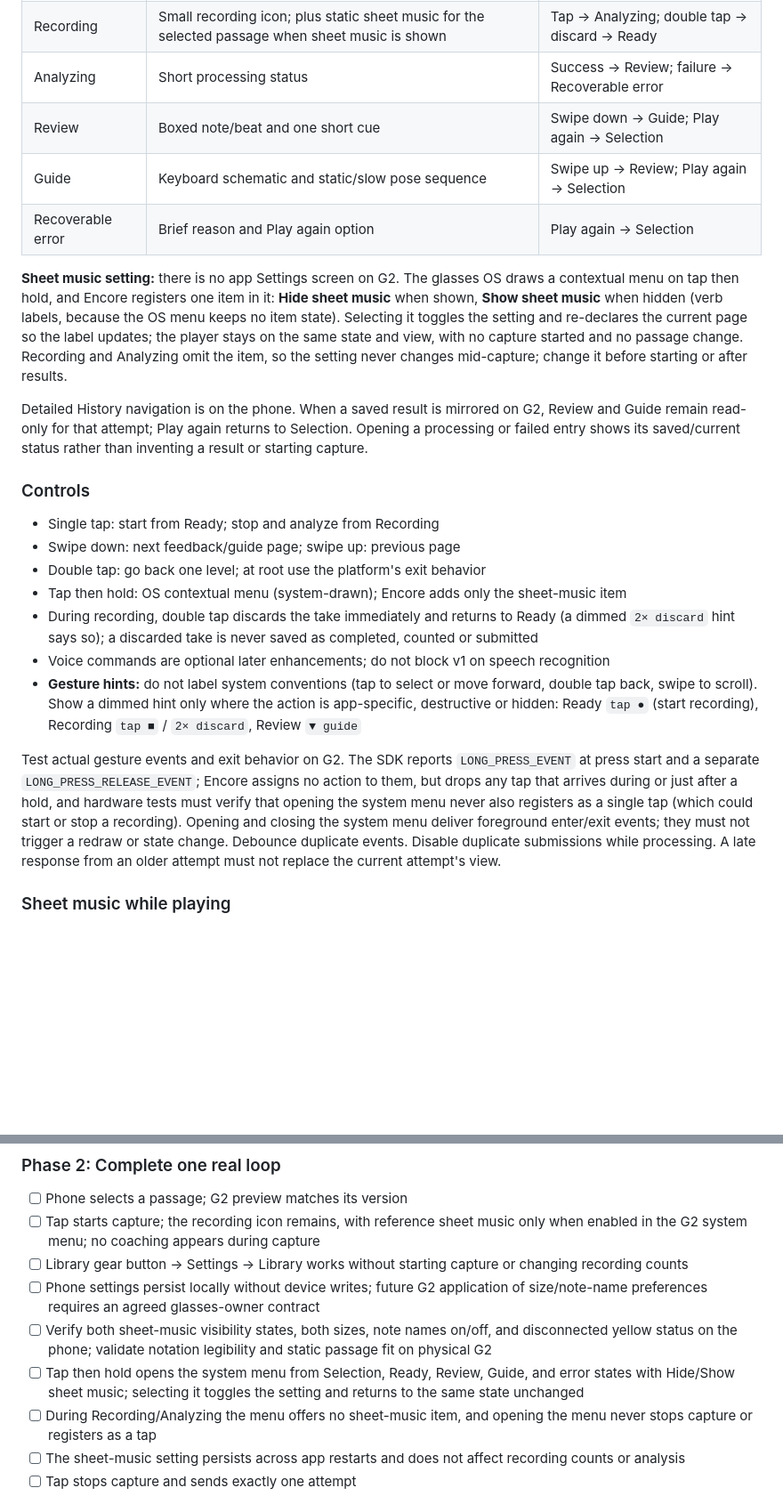
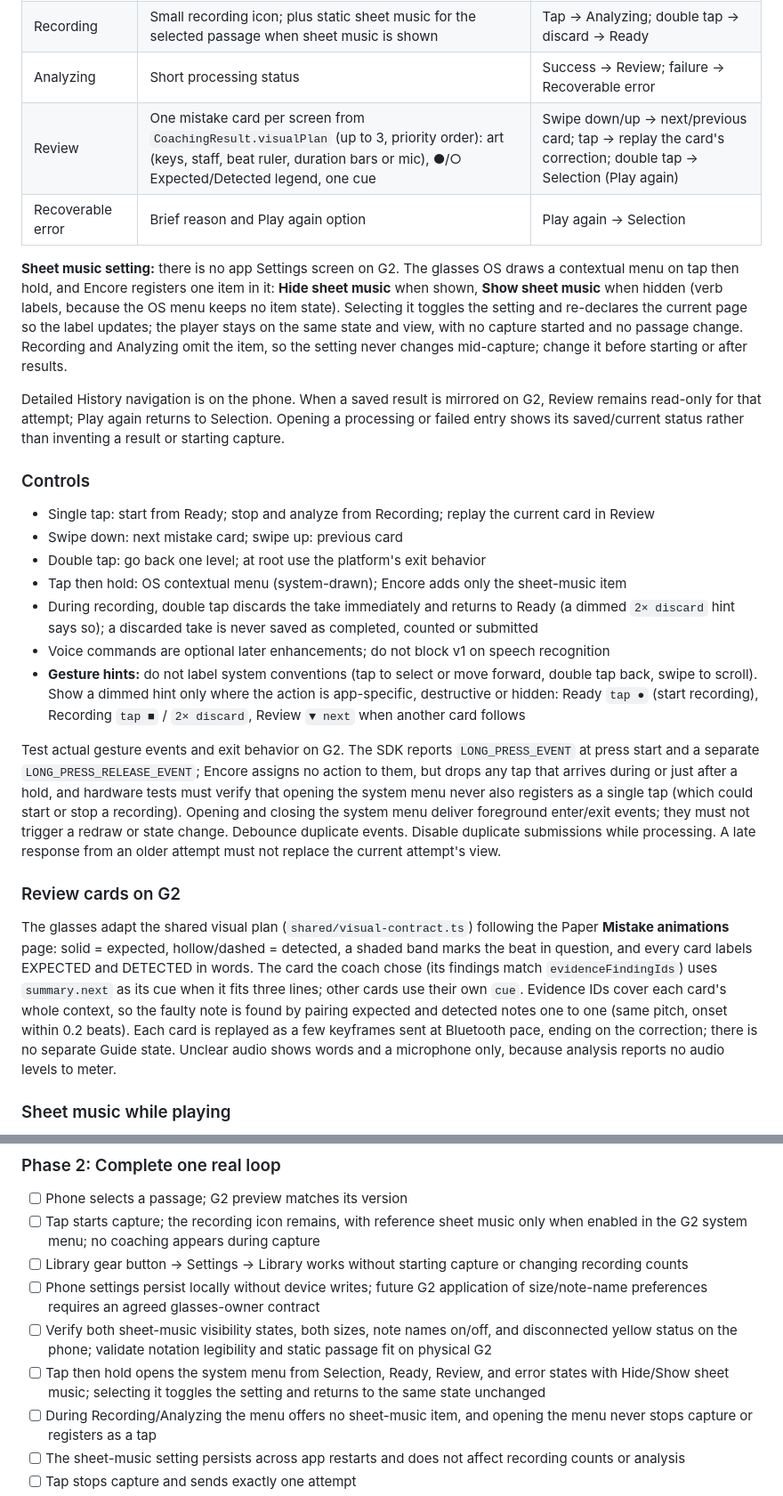
Before and after one commit to timothyouu/encore, a Markdown page: spec.md, 2 parts joined by grey strips. Shown at 89% size. Rendered like a GitHub page; blank space fills up the shorter version.

Commit message:
spec: G2 Review shows visual-plan cards; tap replays, swipe pages, no Guide state
Co-Authored-By: Claude Opus 5.5 <noreply@anthropic.com>

```diff
--- a/spec.md
+++ b/spec.md
@@ -131,25 +131,28 @@ The editable Settings design is in [G2 Mobile App in Paper](https://app.paper.de
 | Ready | Selected passage preview and start prompt | Tap → Recording; back → Selection |
 | Recording | Small recording icon; plus static sheet music for the selected passage when sheet music is shown | Tap → Analyzing; double tap → discard → Ready |
 | Analyzing | Short processing status | Success → Review; failure → Recoverable error |
-| Review | Boxed note/beat and one short cue | Swipe down → Guide; Play again → Selection |
-| Guide | Keyboard schematic and static/slow pose sequence | Swipe up → Review; Play again → Selection |
+| Review | One mistake card per screen from `CoachingResult.visualPlan` (up to 3, priority order): art (keys, staff, beat ruler, duration bars or mic), ●/○ Expected/Detected legend, one cue | Swipe down/up → next/previous card; tap → replay the card's correction; double tap → Selection (Play again) |
 | Recoverable error | Brief reason and Play again option | Play again → Selection |
 
 **Sheet music setting:** there is no app Settings screen on G2. The glasses OS draws a contextual menu on tap then hold, and Encore registers one item in it: **Hide sheet music** when shown, **Show sheet music** when hidden (verb labels, because the OS menu keeps no item state). Selecting it toggles the setting and re-declares the current page so the label updates; the player stays on the same state and view, with no capture started and no passage change. Recording and Analyzing omit the item, so the setting never changes mid-capture; change it before starting or after results.
 
-Detailed History navigation is on the phone. When a saved result is mirrored on G2, Review and Guide remain read-only for that attempt; Play again returns to Selection. Opening a processing or failed entry shows its saved/current status rather than inventing a result or starting capture.
+Detailed History navigation is on the phone. When a saved result is mirrored on G2, Review remains read-only for that attempt; Play again returns to Selection. Opening a processing or failed entry shows its saved/current status rather than inventing a result or starting capture.
 
 ### Controls
 
-- Single tap: start from Ready; stop and analyze from Recording
-- Swipe down: next feedback/guide page; swipe up: previous page
+- Single tap: start from Ready; stop and analyze from Recording; replay the current card in Review
+- Swipe down: next mistake card; swipe up: previous card
 - Double tap: go back one level; at root use the platform's exit behavior
 - Tap then hold: OS contextual menu (system-drawn); Encore adds only the sheet-music item
 - During recording, double tap discards the take immediately and returns to Ready (a dimmed `2× discard` hint says so); a discarded take is never saved as completed, counted or submitted
 - Voice commands are optional later enhancements; do not block v1 on speech recognition
-- **Gesture hints:** do not label system conventions (tap to select or move forward, double tap back, swipe to scroll). Show a dimmed hint only where the action is app-specific, destructive or hidden: Ready `tap ●` (start recording), Recording `tap ■` / `2× discard`, Review `▼ guide`
+- **Gesture hints:** do not label system conventions (tap to select or move forward, double tap back, swipe to scroll). Show a dimmed hint only where the action is app-specific, destructive or hidden: Ready `tap ●` (start recording), Recording `tap ■` / `2× discard`, Review `▼ next` when another card follows
 
 Test actual gesture events and exit behavior on G2. The SDK reports `LONG_PRESS_EVENT` at press start and a separate `LONG_PRESS_RELEASE_EVENT`; Encore assigns no action to them, but drops any tap that arrives during or just after a hold, and hardware tests must verify that opening the system menu never also registers as a single tap (which could start or stop a recording). Opening and closing the system menu deliver foreground enter/exit events; they must not trigger a redraw or state change. Debounce duplicate events. Disable duplicate submissions while processing. A late response from an older attempt must not replace the current attempt's view.
+
+### Review cards on G2
+
+The glasses adapt the shared visual plan (`shared/visual-contract.ts`) following the Paper **Mistake animations** page: solid = expected, hollow/dashed = detected, a shaded band marks the beat in question, and every card labels EXPECTED and DETECTED in words. The card the coach chose (its findings match `evidenceFindingIds`) uses `summary.next` as its cue when it fits three lines; other cards use their own `cue`. Evidence IDs cover each card's whole context, so the faulty note is found by pairing expected and detected notes one to one (same pitch, onset within 0.2 beats). Each card is replayed as a few keyframes sent at Bluetooth pace, ending on the correction; there is no separate Guide state. Unclear audio shows words and a microphone only, because analysis reports no audio levels to meter.
 
 ### Sheet music while playing
 
@@ -448,7 +451,7 @@ Devin and other coding agents work within assigned modules and branches. Their h
 - [ ] Library gear button → Settings → Library works without starting capture or changing recording counts
 - [ ] Phone settings persist locally without device writes; future G2 application of size/note-name preferences requires an agreed glasses-owner contract
 - [ ] Verify both sheet-music visibility states, both sizes, note names on/off, and disconnected yellow status on the phone; validate notation legibility and static passage fit on physical G2
-- [ ] Tap then hold opens the system menu from Selection, Ready, Review, Guide, and error states with Hide/Show sheet music; selecting it toggles the setting and returns to the same state unchanged
+- [ ] Tap then hold opens the system menu from Selection, Ready, Review, and error states with Hide/Show sheet music; selecting it toggles the setting and returns to the same state unchanged
 - [ ] During Recording/Analyzing the menu offers no sheet-music item, and opening the menu never stops capture or registers as a tap
 - [ ] The sheet-music setting persists across app restarts and does not affect recording counts or analysis
 - [ ] Tap stops capture and sends exactly one attempt
```
